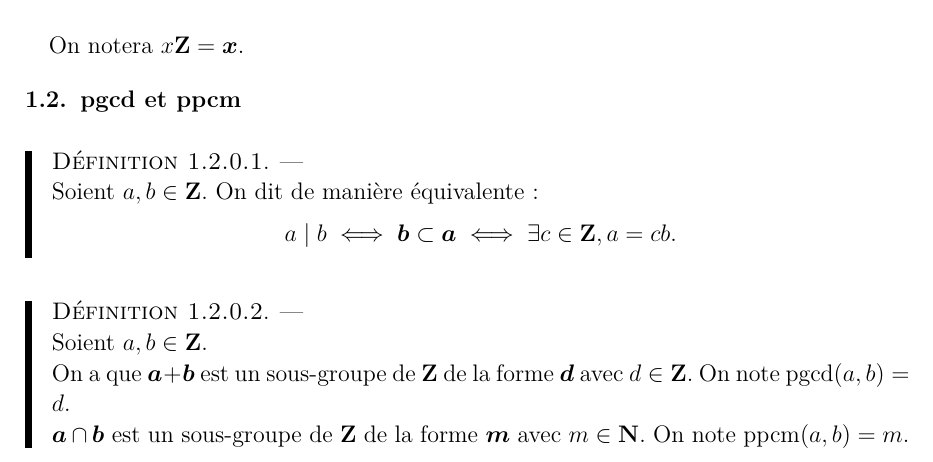
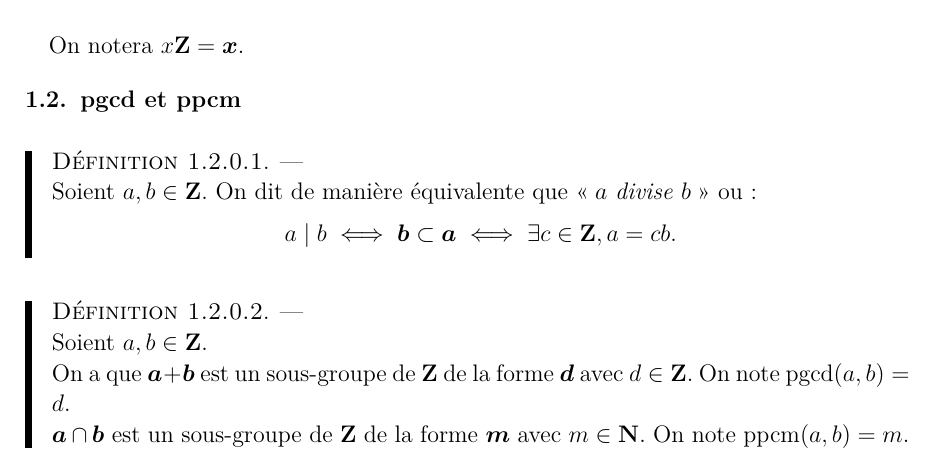
Before and after one commit to Holosmos/Arithmetique, a LaTeX document (arithmétique.tex): part of page 1 of 3, cut so that both start at the same text. The pictures show the PDF file arithmétique.pdf that the author committed with the source.

Commit message:
relecture

```diff
--- a/arithmétique.tex
+++ b/arithmétique.tex
@@ -22,7 +22,7 @@ On notera $x\Z = \vect{x}$.
 \subsection{$\pgcd$ et $\ppcm$}
 
 \definition{
-Soient $a,b\in \Z$. On dit de manière équivalente : \[ a \div b \ssi \vect{b} \dans \vect{a} \ssi \exists c \in \Z, a = cb.\]
+Soient $a,b\in \Z$. On dit de manière équivalente que \og $a$ \textit{divise} $b$\fg{} ou : \[ a \div b \ssi \vect{b} \dans \vect{a} \ssi \exists c \in \Z, a = cb.\]
 }{}
 
 \definition{ Soient $a,b\in \Z$.
```
Also changed, not shown: arithmétique.pdf.
